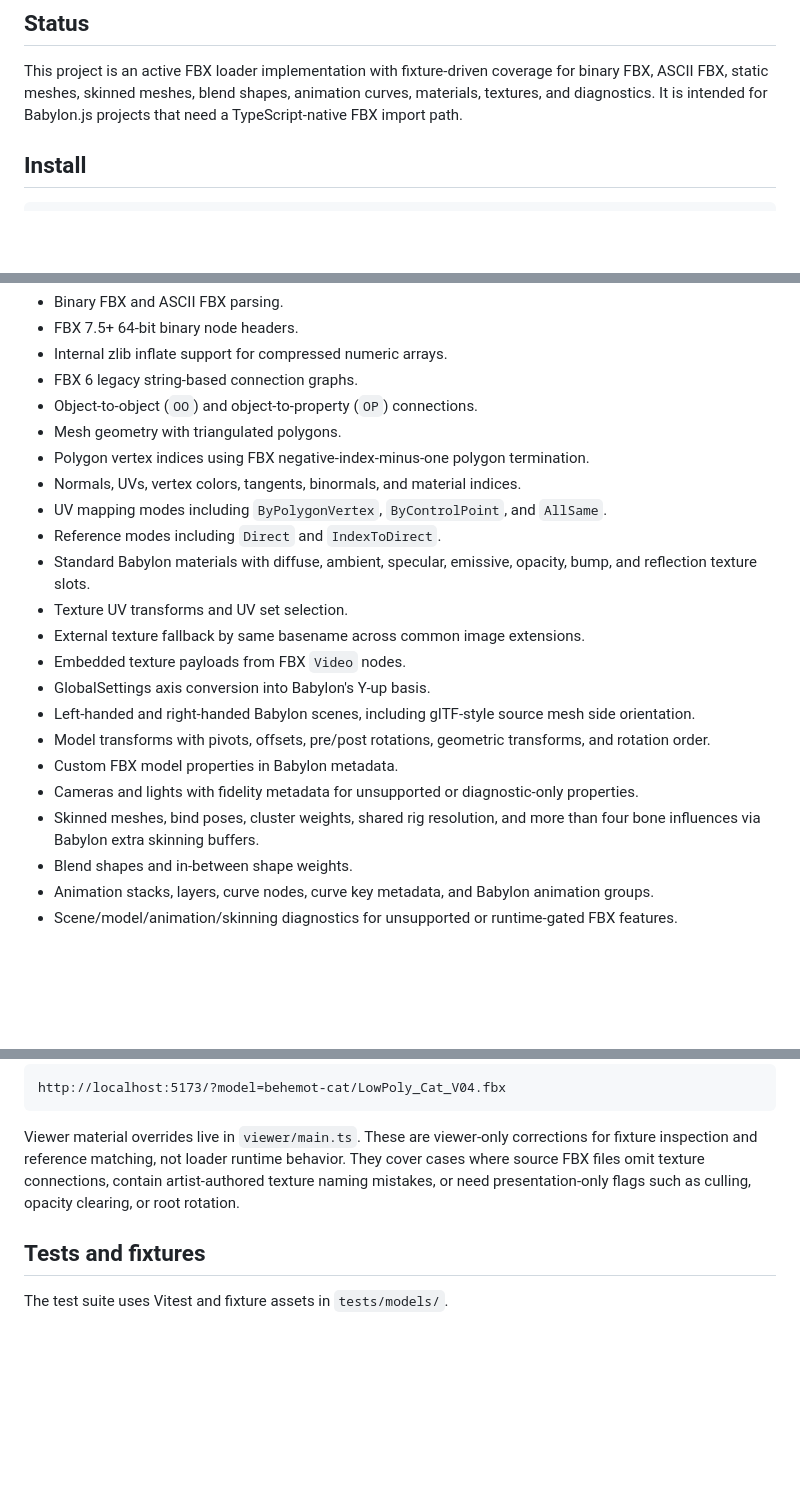
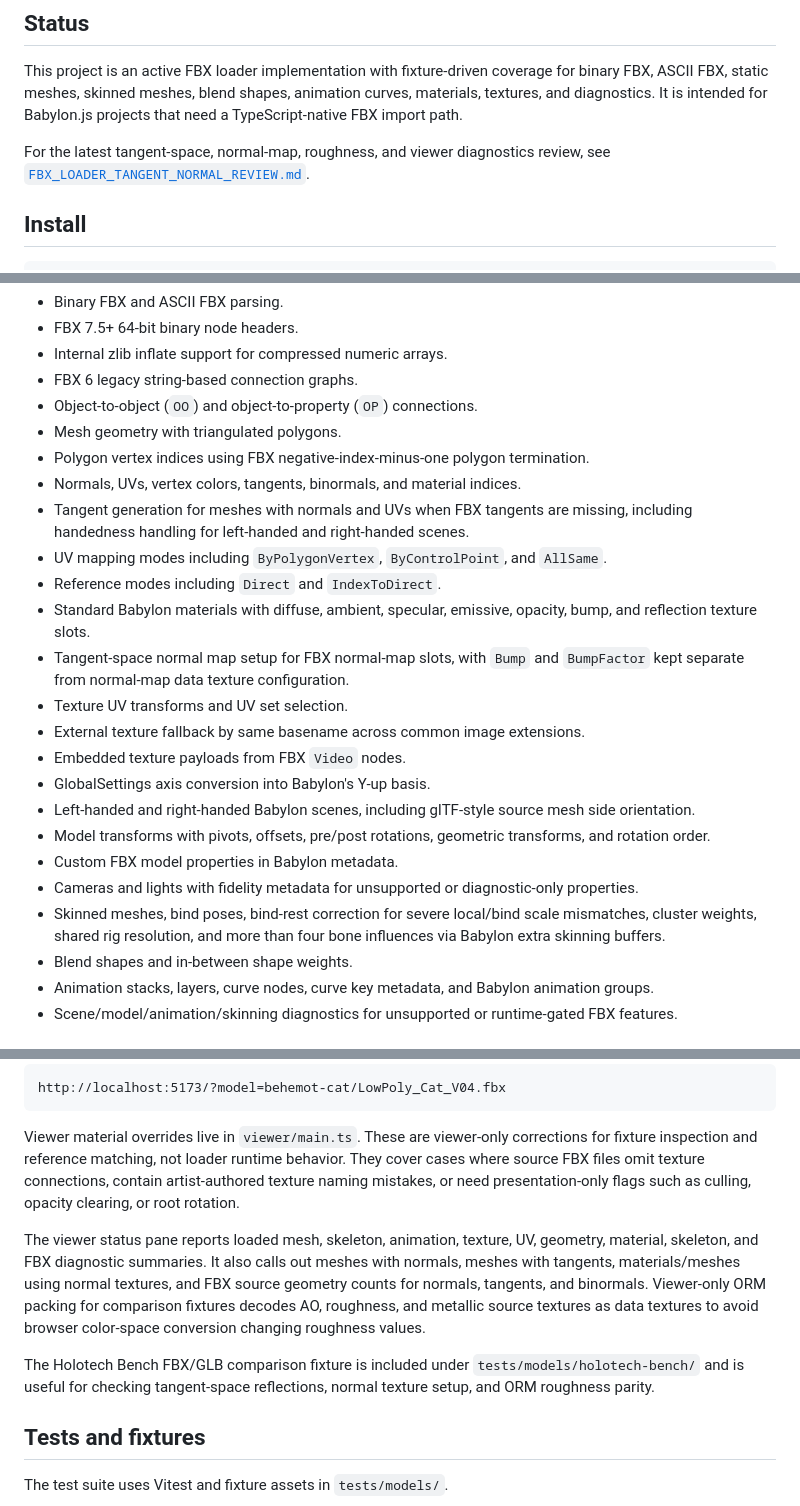
Before and after one commit to PatrickRyanMS/babylon-fbx, a Markdown page: README.md, 3 parts joined by grey strips. GitHub-like rendering; blank space fills up the shorter version.

Commit message:
Update README for latest loader diagnostics
Co-authored-by: Copilot <223556219+Copilot@users.noreply.github.com>

```diff
--- a/README.md
+++ b/README.md
@@ -5,6 +5,8 @@ Pure TypeScript FBX loader/importer plugin for [Babylon.js](https://www.babylonj
 ## Status
 
 This project is an active FBX loader implementation with fixture-driven coverage for binary FBX, ASCII FBX, static meshes, skinned meshes, blend shapes, animation curves, materials, textures, and diagnostics. It is intended for Babylon.js projects that need a TypeScript-native FBX import path.
+
+For the latest tangent-space, normal-map, roughness, and viewer diagnostics review, see [`FBX_LOADER_TANGENT_NORMAL_REVIEW.md`](./FBX_LOADER_TANGENT_NORMAL_REVIEW.md).
 
 ## Install
 
@@ -95,9 +97,11 @@ Key source areas:
 - Mesh geometry with triangulated polygons.
 - Polygon vertex indices using FBX negative-index-minus-one polygon termination.
 - Normals, UVs, vertex colors, tangents, binormals, and material indices.
+- Tangent generation for meshes with normals and UVs when FBX tangents are missing, including handedness handling for left-handed and right-handed scenes.
 - UV mapping modes including `ByPolygonVertex`, `ByControlPoint`, and `AllSame`.
 - Reference modes including `Direct` and `IndexToDirect`.
 - Standard Babylon materials with diffuse, ambient, specular, emissive, opacity, bump, and reflection texture slots.
+- Tangent-space normal map setup for FBX normal-map slots, with `Bump` and `BumpFactor` kept separate from normal-map data texture configuration.
 - Texture UV transforms and UV set selection.
 - External texture fallback by same basename across common image extensions.
 - Embedded texture payloads from FBX `Video` nodes.
@@ -106,7 +110,7 @@ Key source areas:
 - Model transforms with pivots, offsets, pre/post rotations, geometric transforms, and rotation order.
 - Custom FBX model properties in Babylon metadata.
 - Cameras and lights with fidelity metadata for unsupported or diagnostic-only properties.
-- Skinned meshes, bind poses, cluster weights, shared rig resolution, and more than four bone influences via Babylon extra skinning buffers.
+- Skinned meshes, bind poses, bind-rest correction for severe local/bind scale mismatches, cluster weights, shared rig resolution, and more than four bone influences via Babylon extra skinning buffers.
 - Blend shapes and in-between shape weights.
 - Animation stacks, layers, curve nodes, curve key metadata, and Babylon animation groups.
 - Scene/model/animation/skinning diagnostics for unsupported or runtime-gated FBX features.
@@ -142,6 +146,10 @@ http://localhost:5173/?model=behemot-cat/LowPoly_Cat_V04.fbx
 
 Viewer material overrides live in `viewer/main.ts`. These are viewer-only corrections for fixture inspection and reference matching, not loader runtime behavior. They cover cases where source FBX files omit texture connections, contain artist-authored texture naming mistakes, or need presentation-only flags such as culling, opacity clearing, or root rotation.
 
+The viewer status pane reports loaded mesh, skeleton, animation, texture, UV, geometry, material, skeleton, and FBX diagnostic summaries. It also calls out meshes with normals, meshes with tangents, materials/meshes using normal textures, and FBX source geometry counts for normals, tangents, and binormals. Viewer-only ORM packing for comparison fixtures decodes AO, roughness, and metallic source textures as data textures to avoid browser color-space conversion changing roughness values.
+
+The Holotech Bench FBX/GLB comparison fixture is included under `tests/models/holotech-bench/` and is useful for checking tangent-space reflections, normal texture setup, and ORM roughness parity.
+
 ## Tests and fixtures
 
 The test suite uses Vitest and fixture assets in `tests/models/`.
```
Also changed, not shown: other parts of README.md (+1 -0 lines).
